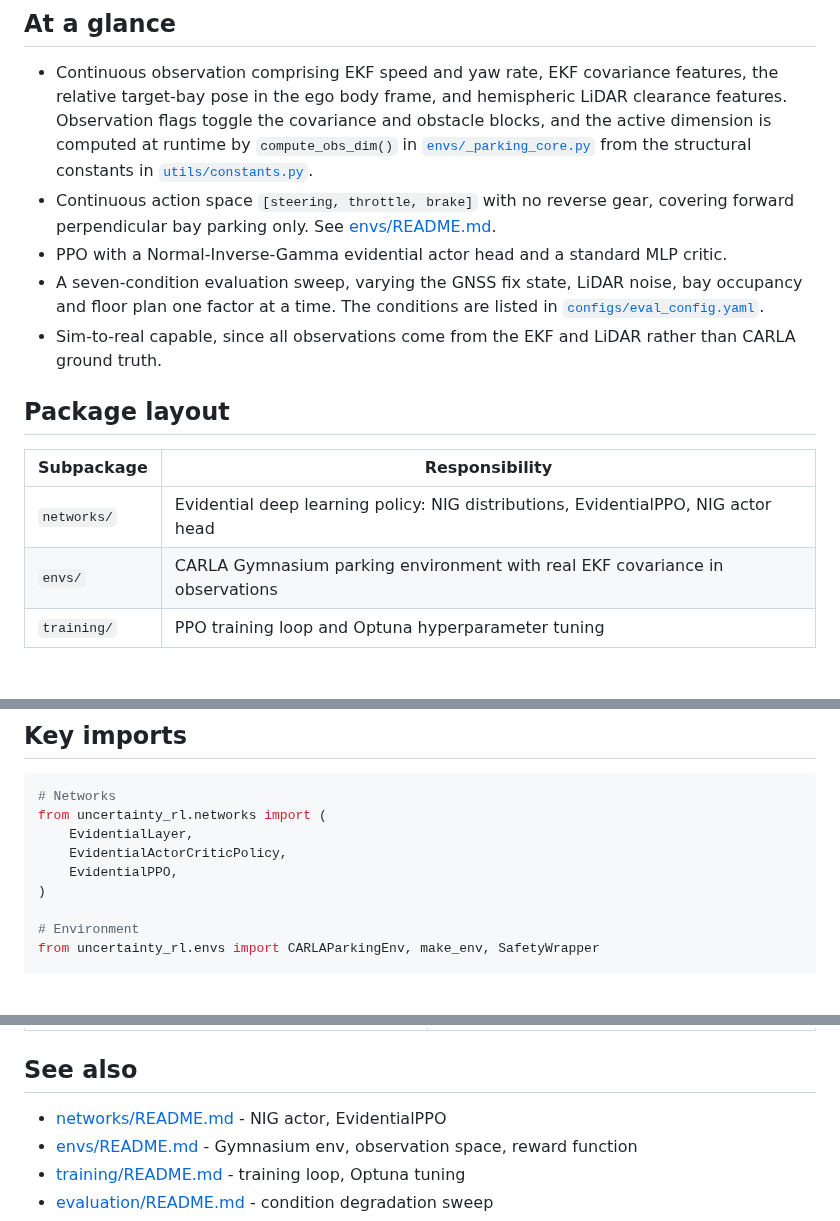
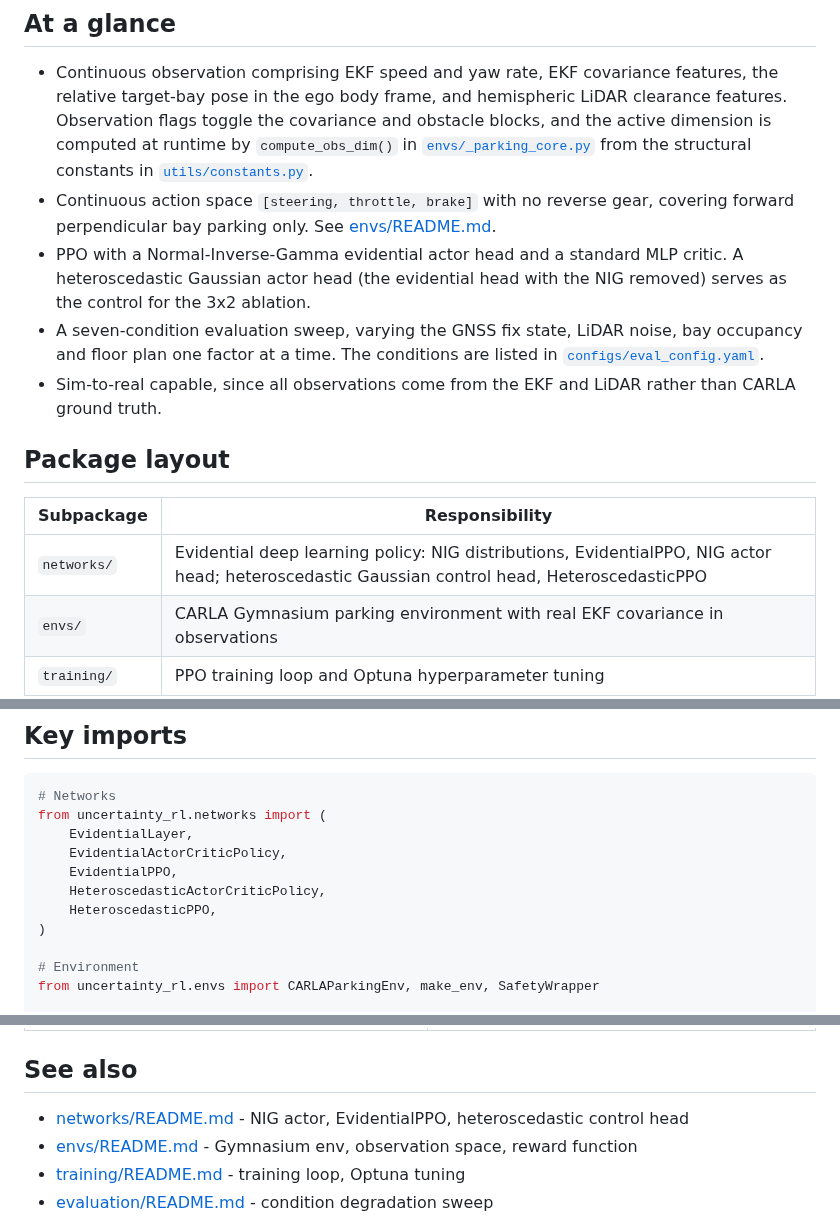
Before and after one commit to Expo39/Uncertainty-Conditioned-RL-with-Evidential-Policy-Networks-for-Autonomous-Systems, a Markdown page: uncertainty_rl/README.md, 3 parts joined by grey strips. Drawn GitHub-style; blank space fills up the shorter version.

Commit message:
docs(readme): add the heteroscedastic head to the package overview and key imports (#34)

```diff
--- a/uncertainty_rl/README.md
+++ b/uncertainty_rl/README.md
@@ -6,7 +6,7 @@ Main Python package. Trains, evaluates, and deploys an uncertainty-conditioned R
 
 - Continuous observation comprising EKF speed and yaw rate, EKF covariance features, the relative target-bay pose in the ego body frame, and hemispheric LiDAR clearance features. Observation flags toggle the covariance and obstacle blocks, and the active dimension is computed at runtime by `compute_obs_dim()` in [`envs/_parking_core.py`](envs/_parking_core.py) from the structural constants in [`utils/constants.py`](utils/constants.py).
 - Continuous action space `[steering, throttle, brake]` with no reverse gear, covering forward perpendicular bay parking only. See [envs/README.md](envs/README.md#action-space).
-- PPO with a Normal-Inverse-Gamma evidential actor head and a standard MLP critic.
+- PPO with a Normal-Inverse-Gamma evidential actor head and a standard MLP critic. A heteroscedastic Gaussian actor head (the evidential head with the NIG removed) serves as the control for the 3x2 ablation.
 - A seven-condition evaluation sweep, varying the GNSS fix state, LiDAR noise, bay occupancy and floor plan one factor at a time. The conditions are listed in [`configs/eval_config.yaml`](../configs/eval_config.yaml).
 - Sim-to-real capable, since all observations come from the EKF and LiDAR rather than CARLA ground truth.
 
@@ -14,7 +14,7 @@ Main Python package. Trains, evaluates, and deploys an uncertainty-conditioned R
 
 | Subpackage | Responsibility |
 |-----------|---------------|
-| `networks/` | Evidential deep learning policy: NIG distributions, EvidentialPPO, NIG actor head |
+| `networks/` | Evidential deep learning policy: NIG distributions, EvidentialPPO, NIG actor head; heteroscedastic Gaussian control head, HeteroscedasticPPO |
 | `envs/` | CARLA Gymnasium parking environment with real EKF covariance in observations |
 | `training/` | PPO training loop and Optuna hyperparameter tuning |
 | `evaluation/` | Condition sweep across GNSS degradation scenarios |
@@ -49,6 +49,8 @@ from uncertainty_rl.networks import (
     EvidentialLayer,
     EvidentialActorCriticPolicy,
     EvidentialPPO,
+    HeteroscedasticActorCriticPolicy,
+    HeteroscedasticPPO,
 )
 
 # Environment
@@ -91,7 +93,7 @@ values rather than relying on this list.
 
 ## See also
 
-- [networks/README.md](networks/README.md) - NIG actor, EvidentialPPO
+- [networks/README.md](networks/README.md) - NIG actor, EvidentialPPO, heteroscedastic control head
 - [envs/README.md](envs/README.md) - Gymnasium env, observation space, reward function
 - [training/README.md](training/README.md) - training loop, Optuna tuning
 - [evaluation/README.md](evaluation/README.md) - condition degradation sweep
```
Also changed, not shown: other parts of uncertainty_rl/README.md (+1 -1 lines).
